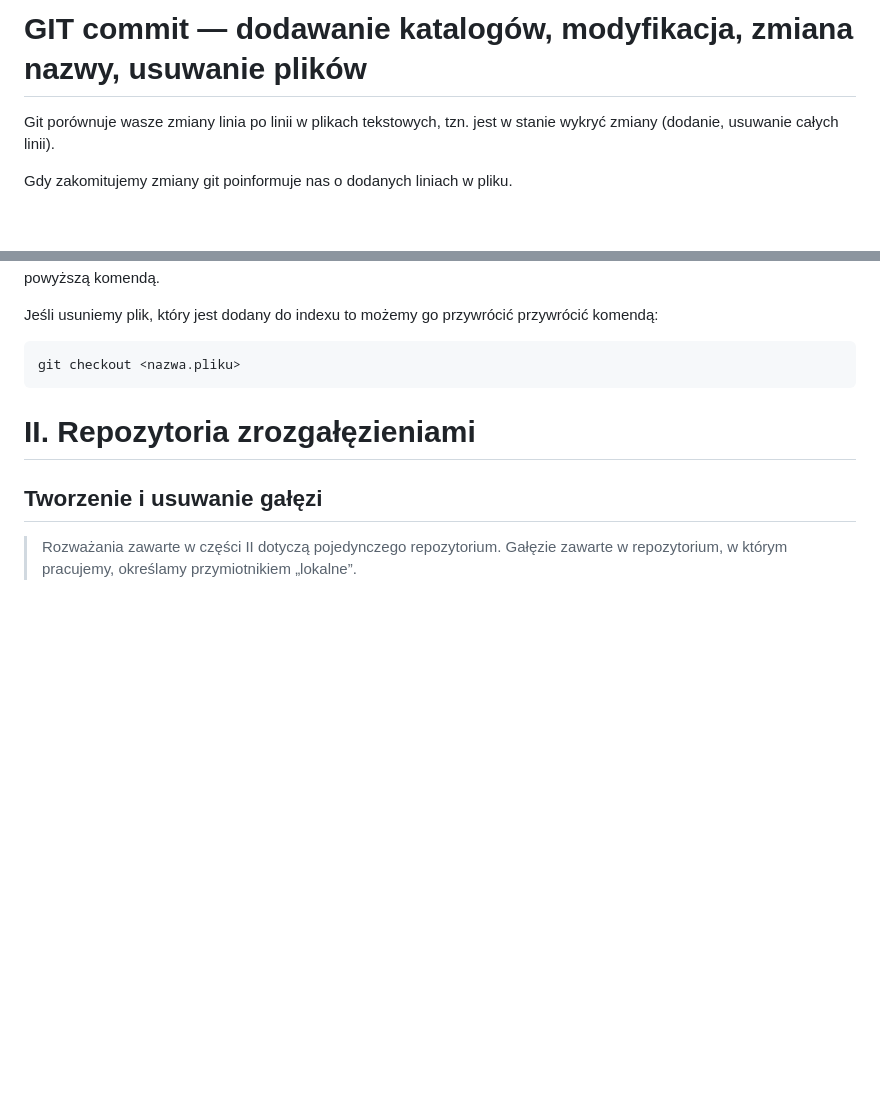
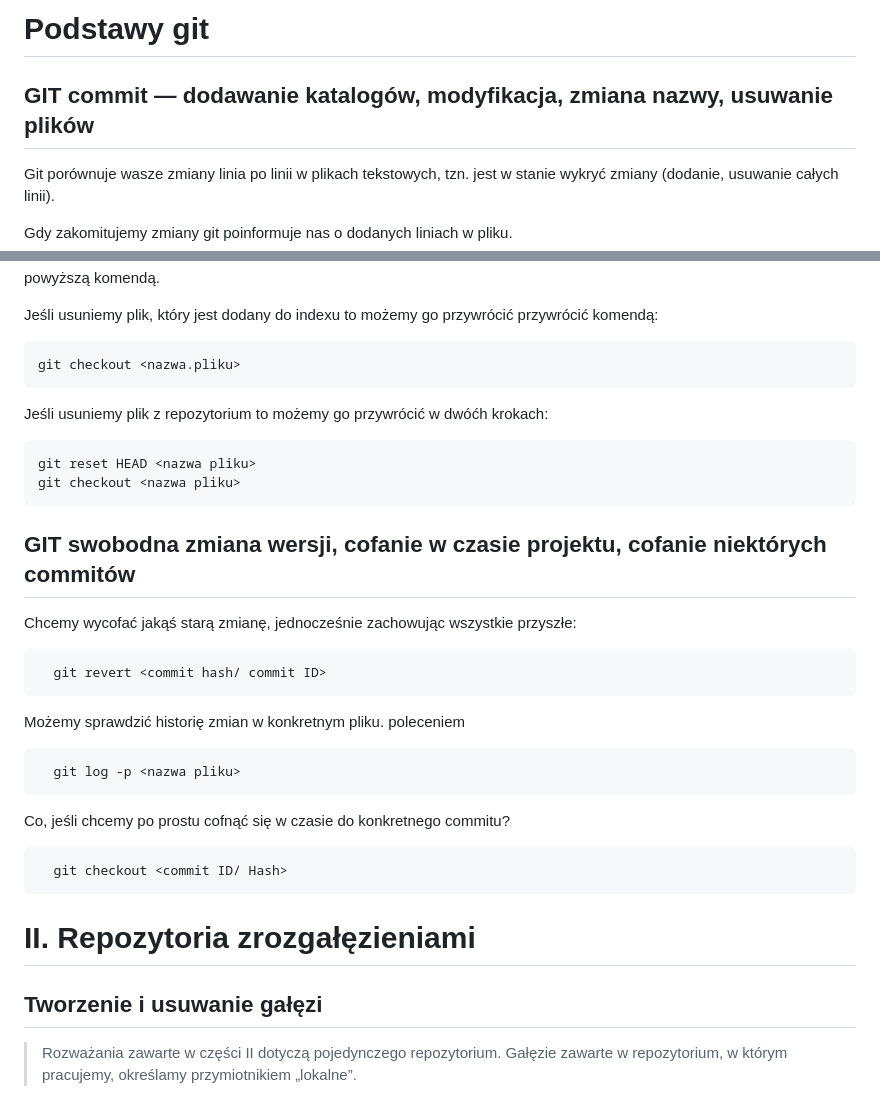
Before and after one commit to marcocollander/git-exercises, a Markdown page: notes/notes/notatki-git.md, 2 parts joined by grey strips. Drawn GitHub-style; blank space fills up the shorter version.

````diff
--- a/notes/notes/notatki-git.md
+++ b/notes/notes/notatki-git.md
@@ -1,4 +1,6 @@
-# GIT commit — dodawanie katalogów, modyfikacja, zmiana nazwy, usuwanie plików
+# Podstawy git
+
+## GIT commit — dodawanie katalogów, modyfikacja, zmiana nazwy, usuwanie plików
 
 Git porównuje wasze zmiany linia po linii w plikach tekstowych, tzn. jest w stanie wykryć zmiany (dodanie, usuwanie
 całych linii).
@@ -77,9 +79,36 @@ Jeśli usuniemy plik, który jest dodany do indexu to możemy go przywrócić pr
 git checkout <nazwa.pliku>
 ```
 
+Jeśli usuniemy plik z repozytorium to możemy go przywrócić w dwóćh krokach:
+
+```bash
+git reset HEAD <nazwa pliku>
+git checkout <nazwa pliku>
+```
+
+## GIT swobodna zmiana wersji, cofanie w czasie projektu, cofanie niektórych commitów
+
+Chcemy wycofać jakąś starą zmianę, jednocześnie zachowując wszystkie przyszłe:
+
+```bash
+  git revert <commit hash/ commit ID>
+```
+
+Możemy sprawdzić historię zmian w konkretnym pliku. poleceniem
+
+```bash
+  git log -p <nazwa pliku>
+```
+
+Co, jeśli chcemy po prostu cofnąć się w czasie do konkretnego commitu?
+
+```bash
+  git checkout <commit ID/ Hash>
+```
+
+# II. Repozytoria zrozgałęzieniami
 
 
-# II. Repozytoria zrozgałęzieniami
 
 ## Tworzenie i usuwanie gałęzi
 
````
Also changed, not shown: other parts of notes/notes/notatki-git.md (+1 -1 lines).
